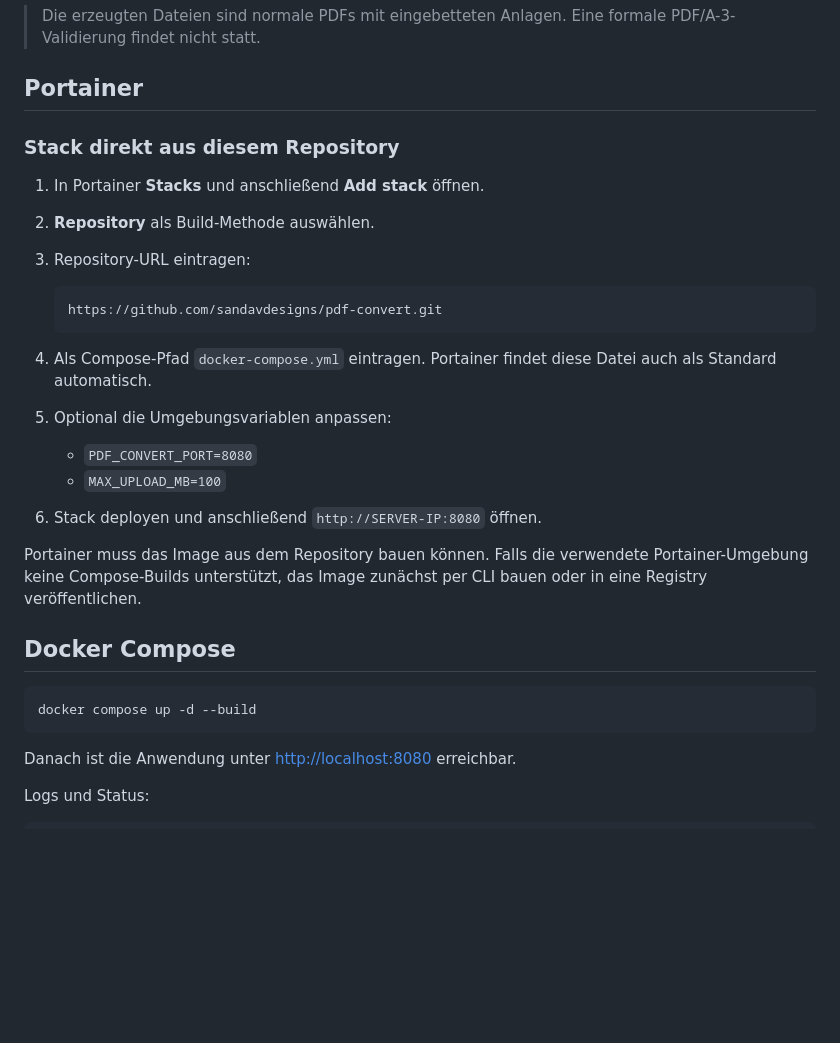
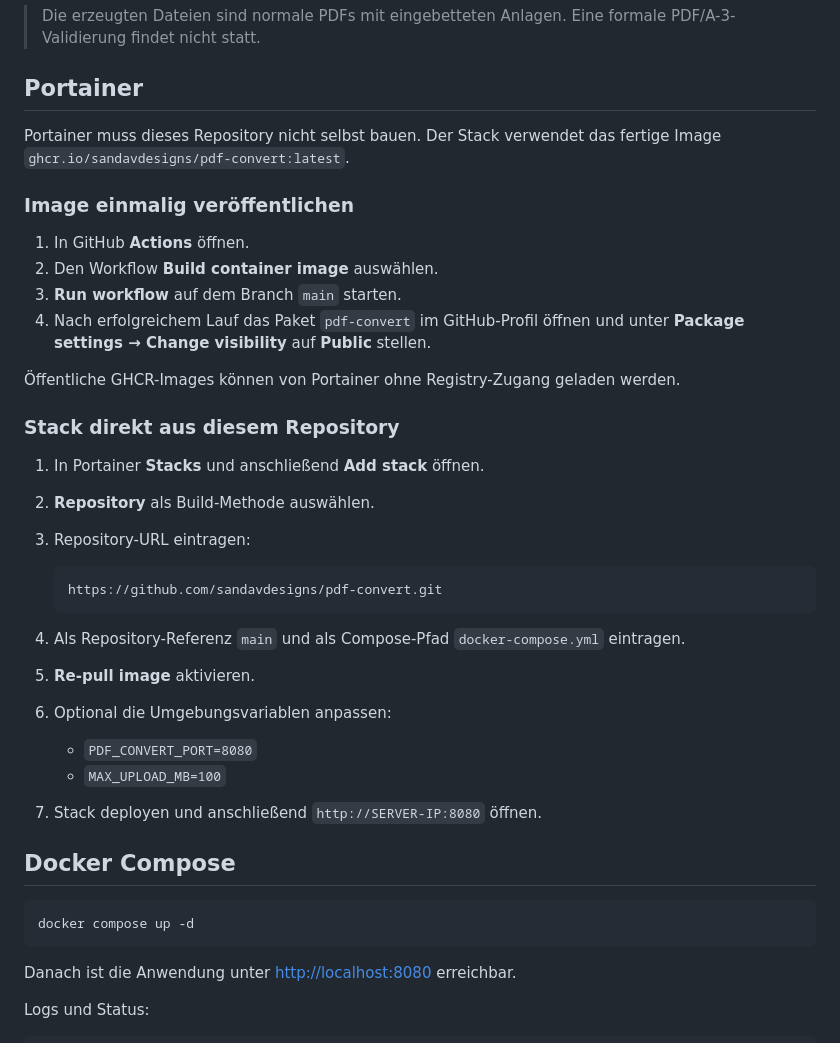
Before and after one commit to sandavdesigns/pdf-convert, a Markdown page: README.md, the part around the change. Drawn GitHub-style; blank space fills up the shorter version.

Commit message:
Document registry-based Portainer deployment

````diff
--- a/README.md
+++ b/README.md
@@ -19,6 +19,19 @@ Eine kostenlose, selbst gehostete Webanwendung, die Outlook-`.msg`-Dateien in le
 
 ## Portainer
 
+Portainer muss dieses Repository nicht selbst bauen. Der Stack verwendet das
+fertige Image `ghcr.io/sandavdesigns/pdf-convert:latest`.
+
+### Image einmalig veröffentlichen
+
+1. In GitHub **Actions** öffnen.
+2. Den Workflow **Build container image** auswählen.
+3. **Run workflow** auf dem Branch `main` starten.
+4. Nach erfolgreichem Lauf das Paket `pdf-convert` im GitHub-Profil öffnen und
+   unter **Package settings → Change visibility** auf **Public** stellen.
+
+Öffentliche GHCR-Images können von Portainer ohne Registry-Zugang geladen werden.
+
 ### Stack direkt aus diesem Repository
 
 1. In Portainer **Stacks** und anschließend **Add stack** öffnen.
@@ -29,20 +42,19 @@ Eine kostenlose, selbst gehostete Webanwendung, die Outlook-`.msg`-Dateien in le
    https://github.com/sandavdesigns/pdf-convert.git
    ```
 
-4. Als Compose-Pfad `docker-compose.yml` eintragen. Portainer findet diese Datei auch als Standard automatisch.
-5. Optional die Umgebungsvariablen anpassen:
+4. Als Repository-Referenz `main` und als Compose-Pfad `docker-compose.yml` eintragen.
+5. **Re-pull image** aktivieren.
+6. Optional die Umgebungsvariablen anpassen:
 
    - `PDF_CONVERT_PORT=8080`
    - `MAX_UPLOAD_MB=100`
 
-6. Stack deployen und anschließend `http://SERVER-IP:8080` öffnen.
-
-Portainer muss das Image aus dem Repository bauen können. Falls die verwendete Portainer-Umgebung keine Compose-Builds unterstützt, das Image zunächst per CLI bauen oder in eine Registry veröffentlichen.
+7. Stack deployen und anschließend `http://SERVER-IP:8080` öffnen.
 
 ## Docker Compose
 
 ```bash
-docker compose up -d --build
+docker compose up -d
 ```
 
 Danach ist die Anwendung unter [http://localhost:8080](http://localhost:8080) erreichbar.
````
